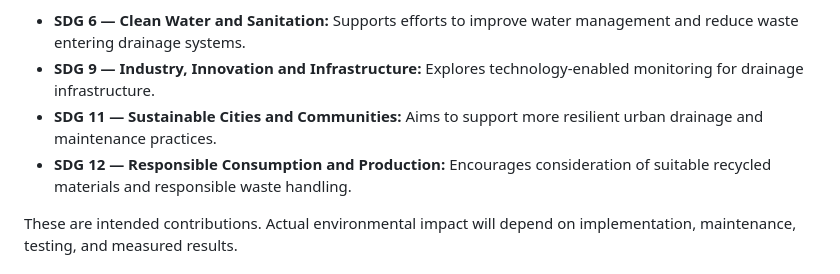
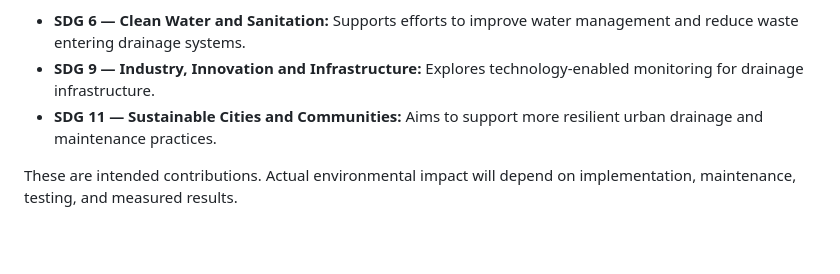
Before and after one commit to paramita171130/DrainMitra, a Markdown page: README.md, the part around the change. Rendered like a GitHub page; blank space fills up the shorter version.

```diff
--- a/README.md
+++ b/README.md
@@ -87,7 +87,6 @@ DrainMitra is designed to support more responsible drainage management and contr
 - **SDG 6 — Clean Water and Sanitation:** Supports efforts to improve water management and reduce waste entering drainage systems.
 - **SDG 9 — Industry, Innovation and Infrastructure:** Explores technology-enabled monitoring for drainage infrastructure.
 - **SDG 11 — Sustainable Cities and Communities:** Aims to support more resilient urban drainage and maintenance practices.
-- **SDG 12 — Responsible Consumption and Production:** Encourages consideration of suitable recycled materials and responsible waste handling.
 
 These are intended contributions. Actual environmental impact will depend on implementation, maintenance, testing, and measured results.
 
```
